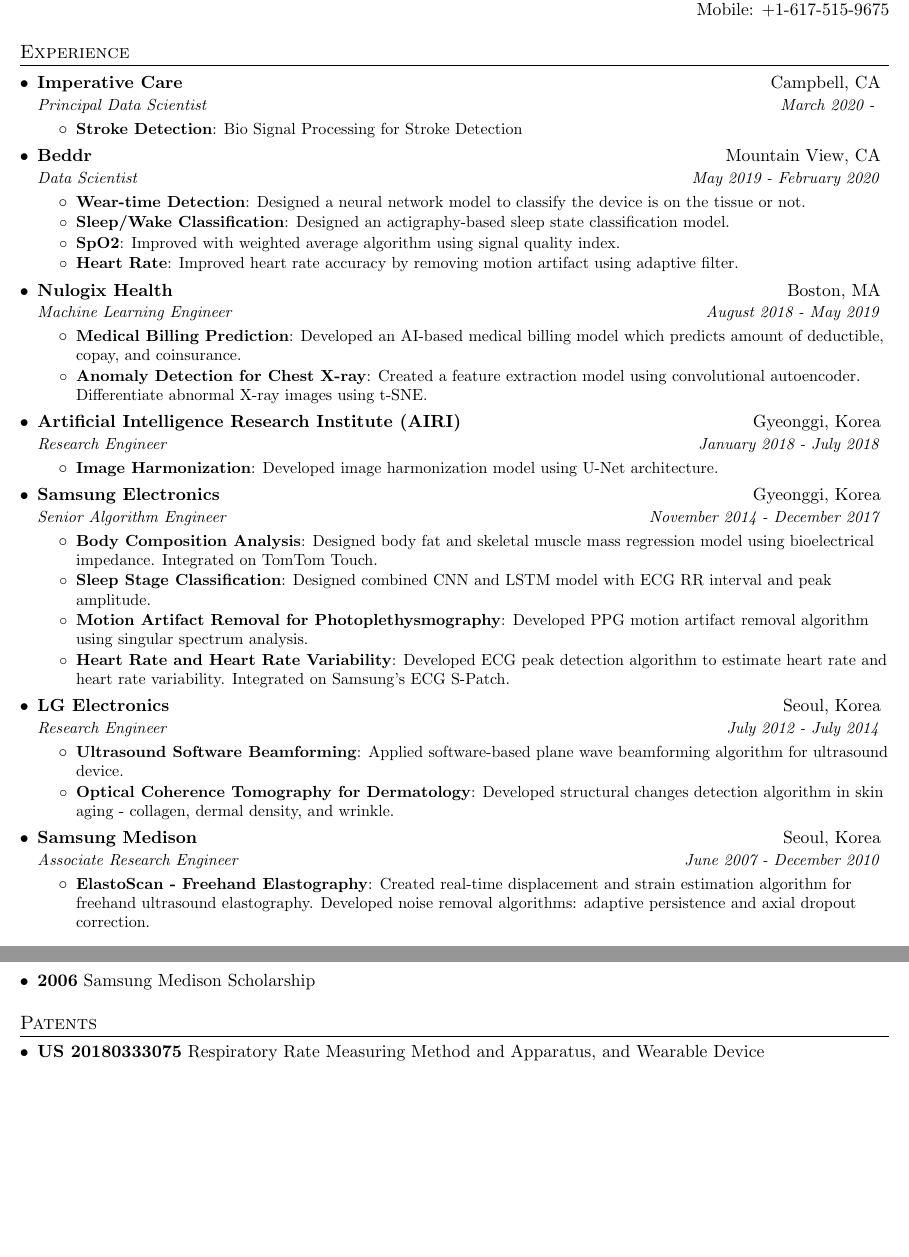
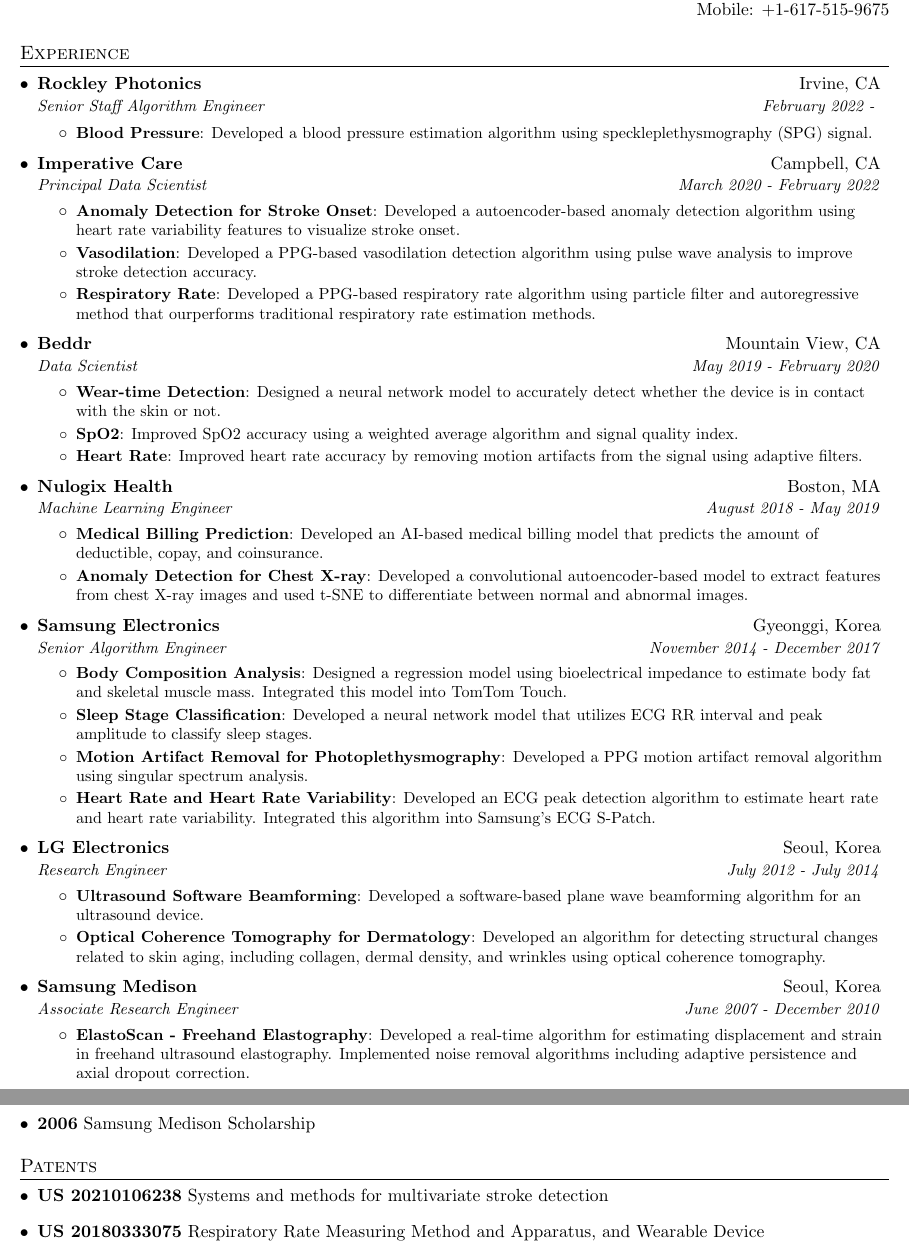
Before and after one commit to pss1207/resume, a LaTeX CV (resume - Sangshik Park.tex): two parts of pages 1 and 2 of 2, joined at a grey line, cut so that both start at the same text, the shorter picture padded with empty space. Compiled offline with pdfLaTeX.

Commit message:
Feb 20, 2023

```diff
--- a/resume - data scientist.tex
+++ b/resume - Sangshik Park.tex
@@ -84,25 +84,32 @@
 \section{Experience}
   \resumeSubHeadingListStart
     \resumeSubheading
+    {Rockley Photonics}{Irvine, CA}
+    {Senior Staff Algorithm Engineer}{February 2022 - }
+    \resumeItemListStart
+        \resumeItem{Blood Pressure}
+          {Developed a blood pressure estimation algorithm using speckleplethysmography (SPG) signal.}
+      \resumeItemListEnd
+    \resumeSubheading
     {Imperative Care}{Campbell, CA}
-    {Principal Data Scientist}{March 2020 - }
+    {Principal Data Scientist}{March 2020 - February 2022}
     \resumeItemListStart
-        \resumeItem{Stroke Detection}
-          {Bio Signal Processing for Stroke Detection}
+        \resumeItem{Anomaly Detection for Stroke Onset}
+          {Developed a autoencoder-based anomaly detection algorithm using heart rate variability features to visualize stroke onset.}
+        \resumeItem{Vasodilation}
+          {Developed a PPG-based vasodilation detection algorithm using pulse wave analysis to improve stroke detection accuracy.}
+        \resumeItem{Respiratory Rate}
+          {Developed a PPG-based respiratory rate algorithm using particle filter and autoregressive method that ourperforms traditional respiratory rate estimation methods.}
       \resumeItemListEnd
 
-    \resumeSubheading
-      {Beddr}{Mountain View, CA}
-      {Data Scientist}{May 2019 - February 2020}
+    \resumeSubheading{Beddr}{Mountain View, CA}{Data Scientist}{May 2019 - February 2020}
       \resumeItemListStart
       \resumeItem{Wear-time Detection}
-          {Designed a neural network model to classify the device is on the tissue or not.}
-        \resumeItem{Sleep/Wake Classification}
-        {Designed an actigraphy-based sleep state classification model.}
+      {Designed a neural network model to accurately detect whether the device is in contact with the skin or not.}
       \resumeItem{SpO2}
-          {Improved with weighted average algorithm using signal quality index.}
+      {Improved SpO2 accuracy using a weighted average algorithm and signal quality index.}
       \resumeItem{Heart Rate}
-          {Improved heart rate accuracy by removing motion artifact using adaptive filter.}
+      {Improved heart rate accuracy by removing motion artifacts from the signal using adaptive filters.}
     \resumeItemListEnd
 
     \resumeSubheading
@@ -110,17 +117,9 @@
       {Machine Learning Engineer}{August 2018 - May 2019}
       \resumeItemListStart
         \resumeItem{Medical Billing Prediction}
-          {Developed an AI-based medical billing model which predicts amount of deductible, copay, and coinsurance.}
+        {Developed an AI-based medical billing model that predicts the amount of deductible, copay, and coinsurance.}
         \resumeItem{Anomaly Detection for Chest X-ray}
-          {Created a feature extraction model using convolutional autoencoder. Differentiate abnormal X-ray images using t-SNE.}
-      \resumeItemListEnd
-
-    \resumeSubheading
-      {Artificial Intelligence Research Institute (AIRI)}{Gyeonggi, Korea}
-      {Research Engineer}{January 2018 - July 2018}
-      \resumeItemListStart
-        \resumeItem{Image Harmonization}
-          {Developed image harmonization model using U-Net architecture.}
+        {Developed a convolutional autoencoder-based model to extract features from chest X-ray images and used t-SNE to differentiate between normal and abnormal images.}
       \resumeItemListEnd
 
     \resumeSubheading
@@ -128,23 +127,21 @@
       {Senior Algorithm Engineer}{November 2014 - December 2017}
       \resumeItemListStart
       \resumeItem{Body Composition Analysis}
-          {Designed body fat and skeletal muscle mass regression model using bioelectrical impedance. Integrated on TomTom Touch.}
+      {Designed a regression model using bioelectrical impedance to estimate body fat and skeletal muscle mass. Integrated this model into TomTom Touch.}
       \resumeItem{Sleep Stage Classification}
-          {Designed combined CNN and LSTM model with ECG RR interval and peak amplitude.}
+      {Developed a neural network model that utilizes ECG RR interval and peak amplitude to classify sleep stages.}
       \resumeItem{Motion Artifact Removal for Photoplethysmography}
-          {Developed PPG motion artifact removal algorithm using singular spectrum analysis.}
+      {Developed a PPG motion artifact removal algorithm using singular spectrum analysis.}
       \resumeItem{Heart Rate and Heart Rate Variability}
-          {Developed ECG peak detection algorithm to estimate heart rate and heart rate variability. Integrated on Samsung's ECG S-Patch.}
+      {Developed an ECG peak detection algorithm to estimate heart rate and heart rate variability. Integrated this algorithm into Samsung's ECG S-Patch.}
       \resumeItemListEnd
 
       \resumeSubheading
       {LG Electronics}{Seoul, Korea}
       {Research Engineer}{July 2012 - July 2014}
       \resumeItemListStart
-        \resumeItem{Ultrasound Software Beamforming}
-          {Applied software-based plane wave beamforming algorithm for ultrasound device.}
-        \resumeItem{Optical Coherence Tomography for Dermatology}
-          {Developed structural changes detection algorithm in skin aging - collagen, dermal density, and wrinkle.}
+      \resumeItem{Ultrasound Software Beamforming}{Developed a software-based plane wave beamforming algorithm for an ultrasound device.}
+      \resumeItem{Optical Coherence Tomography for Dermatology}{Developed an algorithm for detecting structural changes related to skin aging, including collagen, dermal density, and wrinkles using optical coherence tomography.}
       \resumeItemListEnd
 
       \resumeSubheading
@@ -152,7 +149,7 @@
       {Associate Research Engineer}{June 2007 - December 2010}
       \resumeItemListStart
       \resumeItem{ElastoScan - Freehand Elastography}
-          {Created real-time displacement and strain estimation algorithm for freehand ultrasound elastography. Developed noise removal algorithms: adaptive persistence and axial dropout correction. }
+      {Developed a real-time algorithm for estimating displacement and strain in freehand ultrasound elastography. Implemented noise removal algorithms including adaptive persistence and axial dropout correction.}
       \resumeItemListEnd
 
   \resumeSubHeadingListEnd
@@ -211,6 +208,9 @@
 \section{Patents}
 \resumeSubHeadingListStart
 \item{
+    \textbf{US 20210106238}{ Systems and methods for multivariate stroke detection}
+  }
+  \item{
     \textbf{US 20180333075}{ Respiratory Rate Measuring Method and Apparatus, and Wearable Device}
   }
   \item{
```
Also changed, not shown: resume - Sangshik Park.pdf (added), resume-Sangshik Park.pdf (deleted). Lines whose indentation alone changed are shown as unchanged.
